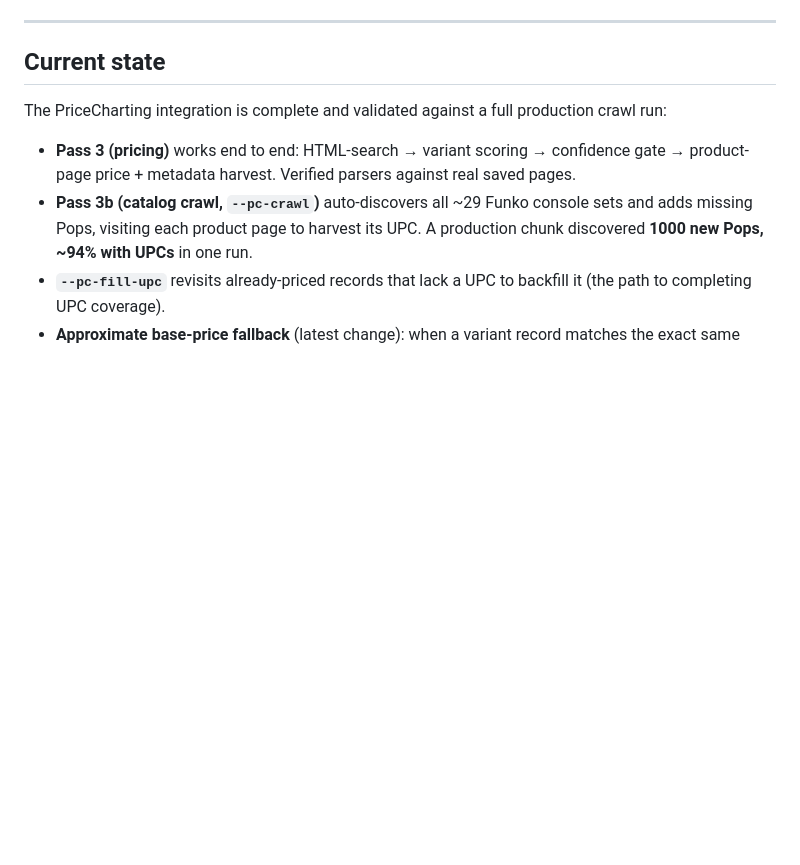
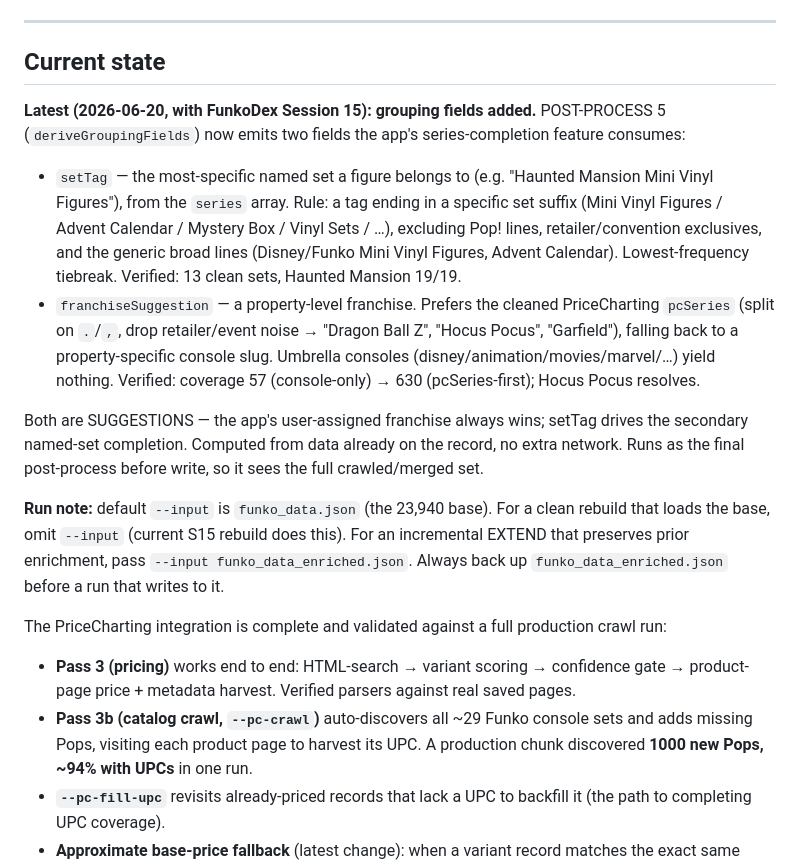
Before and after one commit to celticht32/funko_enrich, a Markdown page: HANDOFF.md, the part around the change. GitHub-like rendering; blank space fills up the shorter version.

```diff
--- a/HANDOFF.md
+++ b/HANDOFF.md
@@ -12,6 +12,33 @@ from the app. See `CLAUDE.md` for the full pipeline description and `README.md`
 ---
 
 ## Current state
+
+**Latest (2026-06-20, with FunkoDex Session 15): grouping fields added.**
+POST-PROCESS 5 (`deriveGroupingFields`) now emits two fields the app's
+series-completion feature consumes:
+- `setTag` — the most-specific named set a figure belongs to (e.g. "Haunted
+  Mansion Mini Vinyl Figures"), from the `series` array. Rule: a tag ending in a
+  specific set suffix (Mini Vinyl Figures / Advent Calendar / Mystery Box / Vinyl
+  Sets / …), excluding Pop! lines, retailer/convention exclusives, and the generic
+  broad lines (Disney/Funko Mini Vinyl Figures, Advent Calendar). Lowest-frequency
+  tiebreak. Verified: 13 clean sets, Haunted Mansion 19/19.
+- `franchiseSuggestion` — a property-level franchise. Prefers the cleaned
+  PriceCharting `pcSeries` (split on `.`/`,`, drop retailer/event noise →
+  "Dragon Ball Z", "Hocus Pocus", "Garfield"), falling back to a property-specific
+  console slug. Umbrella consoles (disney/animation/movies/marvel/…) yield nothing.
+  Verified: coverage 57 (console-only) → 630 (pcSeries-first); Hocus Pocus resolves.
+
+Both are SUGGESTIONS — the app's user-assigned franchise always wins; setTag drives
+the secondary named-set completion. Computed from data already on the record, no
+extra network. Runs as the final post-process before write, so it sees the full
+crawled/merged set.
+
+**Run note:** default `--input` is `funko_data.json` (the 23,940 base). For a clean
+rebuild that loads the base, omit `--input` (current S15 rebuild does this). For an
+incremental EXTEND that preserves prior enrichment, pass
+`--input funko_data_enriched.json`. Always back up `funko_data_enriched.json`
+before a run that writes to it.
+
 
 The PriceCharting integration is complete and validated against a full production
 crawl run:
```
Also changed, not shown: CHANGELOG.md (+17 -0 lines), CLAUDE.md (+11 -1 lines).
